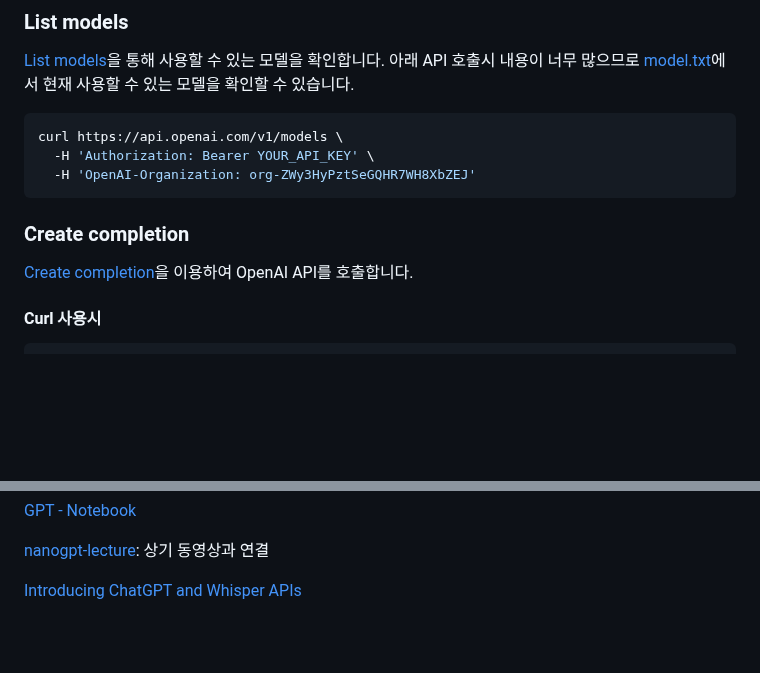
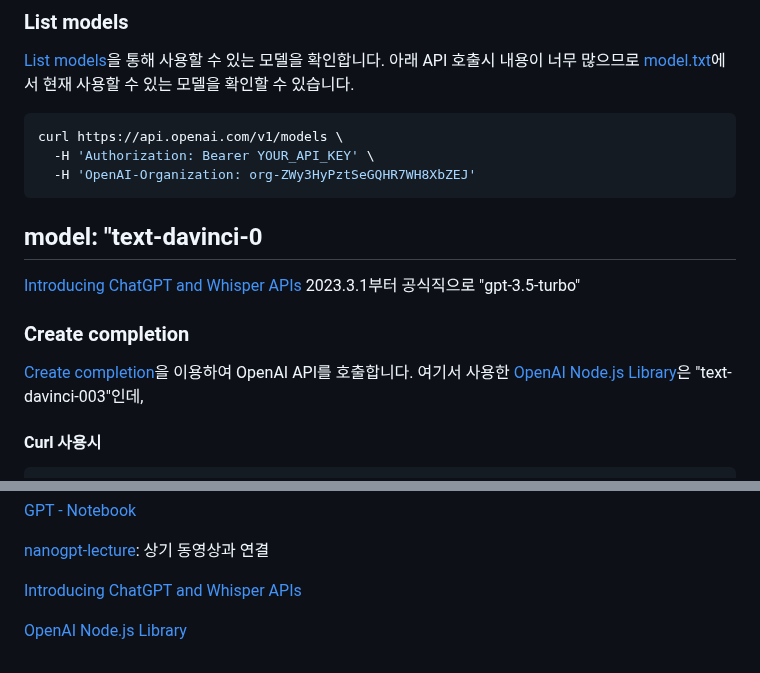
Before and after one commit to kyopark2014/ChatGPT, a Markdown page: README.md, 2 parts joined by grey strips. Rendered like a GitHub page; blank space fills up the shorter version.

````diff
--- a/README.md
+++ b/README.md
@@ -26,9 +26,15 @@ curl https://api.openai.com/v1/models \
   -H 'OpenAI-Organization: org-ZWy3HyPztSeGQHR7WH8XbZEJ'
 ```
 
+
+## model: "text-davinci-0
+
+[Introducing ChatGPT and Whisper APIs](https://openai.com/blog/introducing-chatgpt-and-whisper-apis) 2023.3.1부터 공식직으로 "gpt-3.5-turbo"
 ### Create completion
 
-[Create completion](https://platform.openai.com/docs/api-reference/completions/create)을 이용하여 OpenAI API를 호출합니다.
+[Create completion](https://platform.openai.com/docs/api-reference/completions/create)을 이용하여 OpenAI API를 호출합니다. 여기서 사용한
+[OpenAI Node.js Library](https://github.com/openai/openai-node)은 "text-davinci-003"인데,
+
 
 #### Curl 사용시
 ```java
@@ -97,3 +103,5 @@ const response = await openai.listEngines();
 [nanogpt-lecture](https://github.com/karpathy/ng-video-lecture): 상기 동영상과 연결
 
 [Introducing ChatGPT and Whisper APIs](https://openai.com/blog/introducing-chatgpt-and-whisper-apis)
+
+[OpenAI Node.js Library](https://github.com/openai/openai-node)
````
